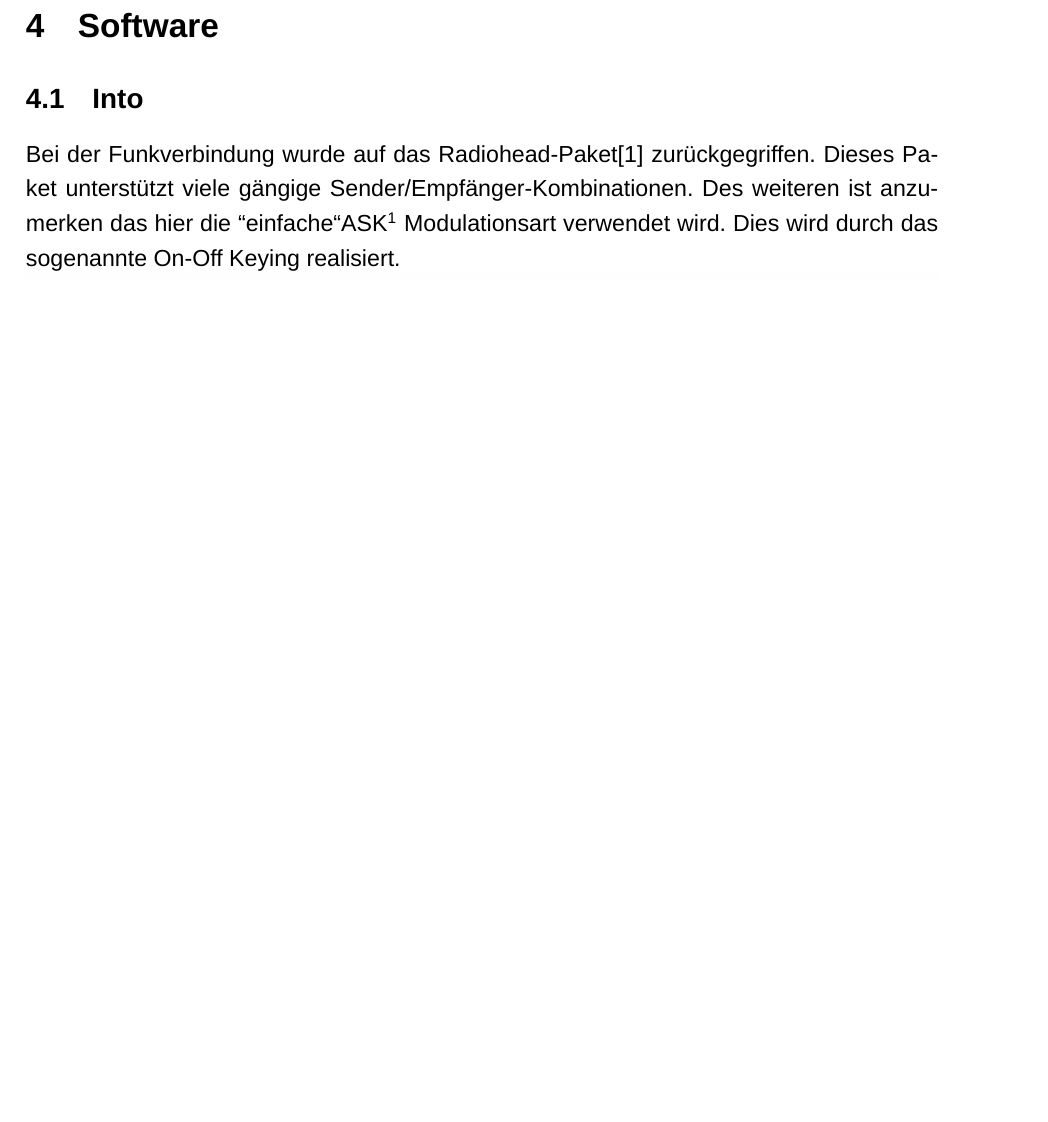
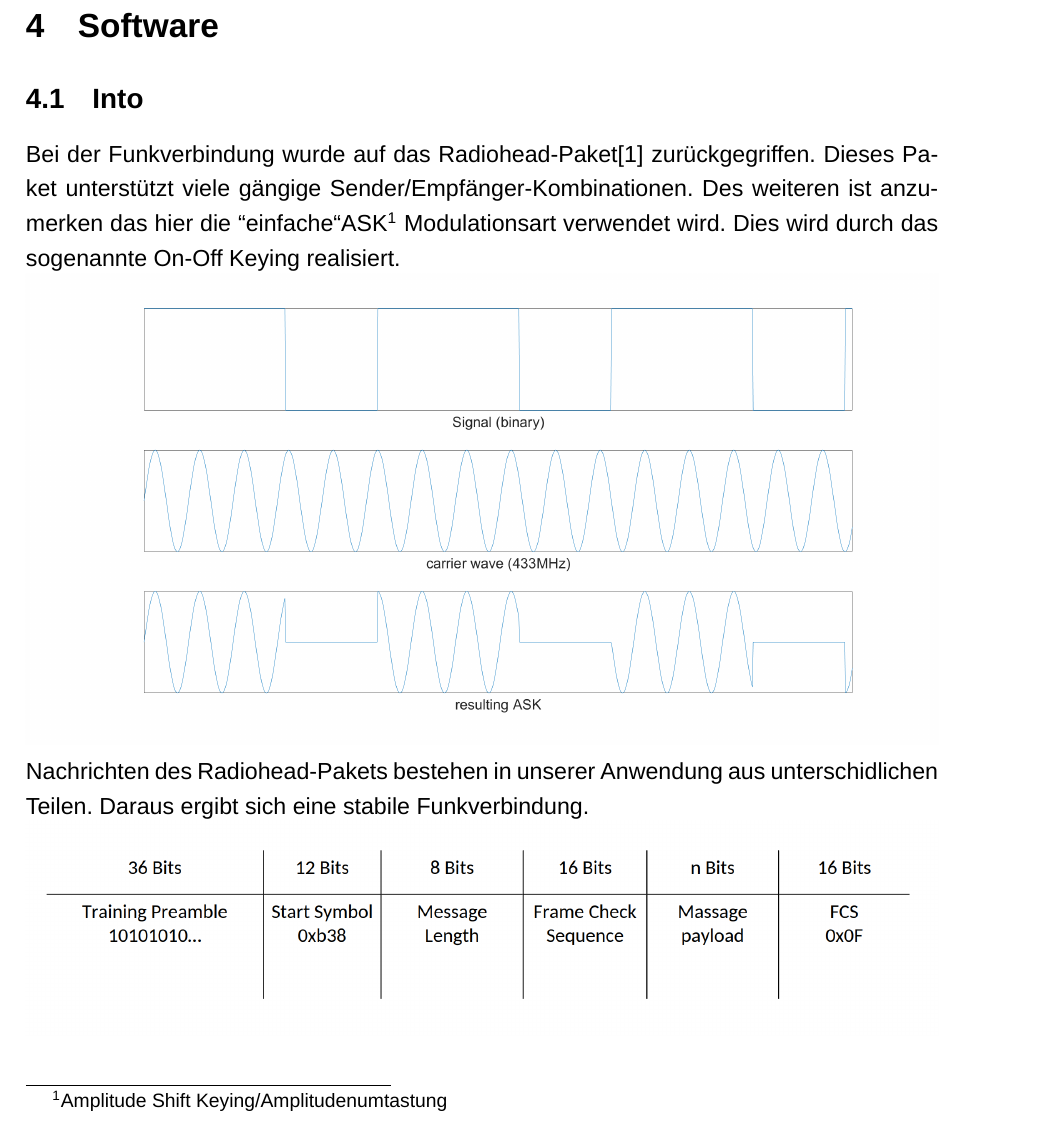
Before and after one commit to resnikal71202/hygro_bericht, a LaTeX document (bericht.tex, which reads Hauptteil/sw/intro/intro.tex): part of page 4 of 6, cut so that both start at the same text, the shorter picture padded with empty space. Compiled offline with XeLaTeX; a missing font is replaced by an installed copy or a similar font.

Commit message:
added package details

```diff
--- a/Hauptteil/sw/intro/intro.tex
+++ b/Hauptteil/sw/intro/intro.tex
@@ -1,2 +1,4 @@
 \subsection{Into}
 Bei der Funkverbindung wurde auf das Radiohead-Paket\cite{rh} zurückgegriffen. Dieses Paket unterstützt viele gängige Sender/Empfänger-Kombinationen. Des weiteren ist anzumerken das hier die \grqq einfache\grqq  ASK\footnote{Amplitude Shift Keying/Amplitudenumtastung} Modulationsart verwendet wird. Dies wird durch das sogenannte On-Off Keying realisiert. \newline\includegraphics[width=\textwidth]{Hauptteil/sw/intro/ask.png}
+Nachrichten des Radiohead-Pakets bestehen in unserer Anwendung aus unterschidlichen Teilen. Daraus ergibt sich eine stabile Funkverbindung.
+\newline\includegraphics[width=\textwidth]{Hauptteil/sw/intro/packege.png}
```
Also changed, not shown: Hauptteil/sw/intro/packege.png (added), bericht.pdf, 4 other files.
